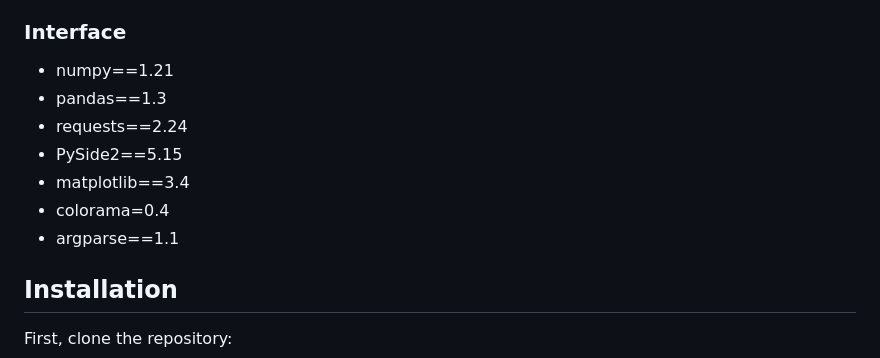
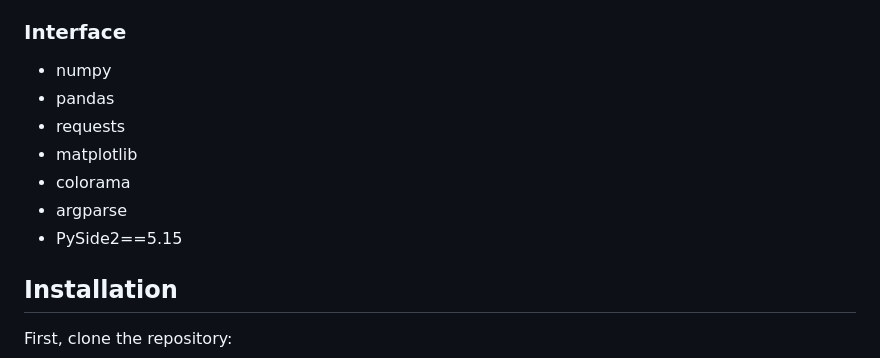
Before and after one commit to marcofornari/etransport, a Markdown page: README.md, the part around the change. Rendered like a GitHub page.

```diff
--- a/README.md
+++ b/README.md
@@ -51,13 +51,13 @@
 
 ### Interface
 
-- numpy==1.21
-- pandas==1.3
-- requests==2.24
+- numpy
+- pandas
+- requests
+- matplotlib
+- colorama
+- argparse
 - PySide2==5.15
-- matplotlib==3.4
-- colorama=0.4
-- argparse==1.1
 
 ## Installation
 
```
